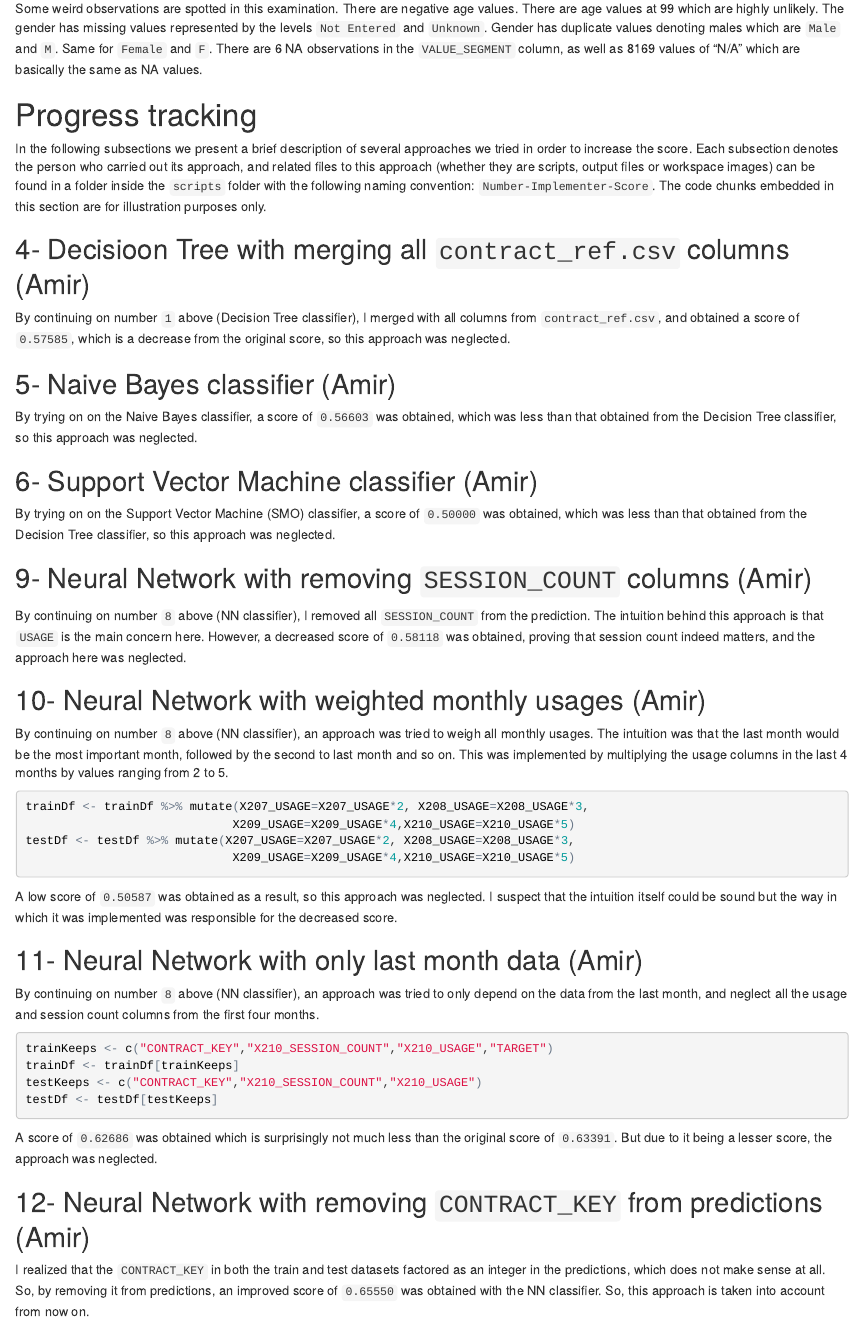
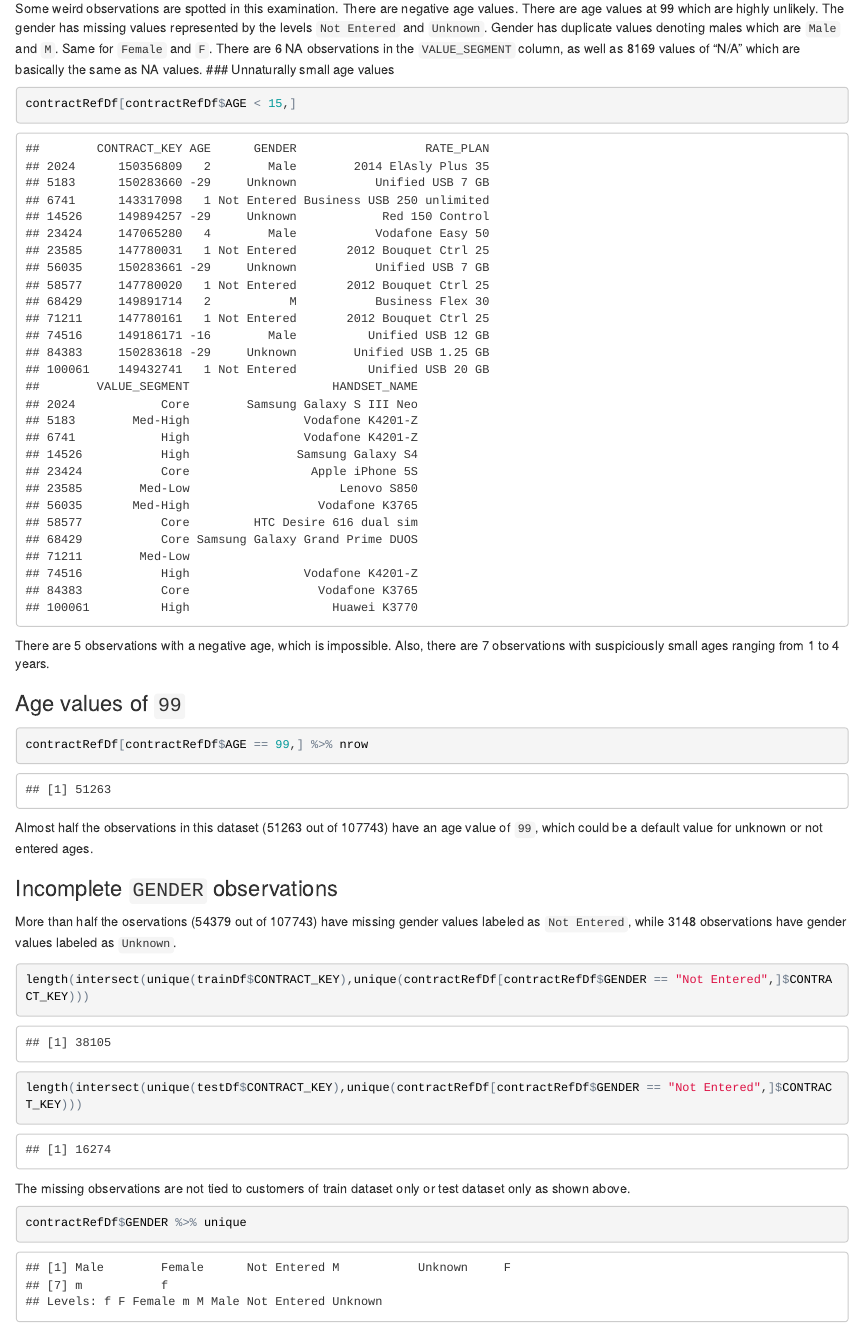
Before and after one commit to AmirGeorge/csen1061-data-science-project2, an R Markdown document (progress-report.Rmd): the page in a window 1100 px wide, from 3610 px down. The pictures show the output file progress-report.html that the author committed with the source, opened offline.

Commit message:
ezhary ya bee2a

````diff
--- a/progress-report.Rmd
+++ b/progress-report.Rmd
@@ -53,6 +53,32 @@ sapply(contractRefDf, function(x) sum(is.na(x)))
 contractRefDf %>% summary
 ```
 Some weird observations are spotted in this examination. There are negative age values. There are age values at 99 which are highly unlikely. The gender has missing values represented by the levels `Not Entered` and `Unknown`. Gender has duplicate values denoting males which are `Male` and `M`. Same for `Female` and `F`. There are 6 NA observations in the `VALUE_SEGMENT` column, as well as 8169 values of "N/A" which are basically the same as NA values.
+### Unnaturally small age values
+```{r}
+contractRefDf[contractRefDf$AGE < 15,]
+```
+There are 5 observations with a negative age, which is impossible. Also, there are 7 observations with suspiciously small ages ranging from 1 to 4 years.
+
+### Age values of `99`
+```{r}
+contractRefDf[contractRefDf$AGE == 99,] %>% nrow
+```
+Almost half the observations in this dataset (51263 out of 107743) have an age value of `99`, which could be a default value for unknown or not entered ages.
+
+###Incomplete `GENDER` observations
+More than half the oservations (54379 out of 107743) have missing gender values labeled as `Not Entered`, while 3148 observations have gender values labeled as `Unknown`.
+```{r}
+length(intersect(unique(trainDf$CONTRACT_KEY),unique(contractRefDf[contractRefDf$GENDER == "Not Entered",]$CONTRACT_KEY)))
+length(intersect(unique(testDf$CONTRACT_KEY),unique(contractRefDf[contractRefDf$GENDER == "Not Entered",]$CONTRACT_KEY)))
+```
+The missing observations are not tied to customers of train dataset only or test dataset only as shown above.
+```{r}
+contractRefDf$GENDER %>% unique
+```
+Moreover, the male gender has multiple labels (`Male`, `M` & `m`), as well as the female gender (`Female`, `F` & `f`).
+
+###NAs in `VALUE_SEGMENT`
+There are 6 NA observations in the `VALUE_SEGMENT` column, as well as 8169 values of "N/A" which are basically the same as NA values. So, these are all missing values.
 
 
 #Progress tracking
````
Also changed, not shown: progress-report.html.
